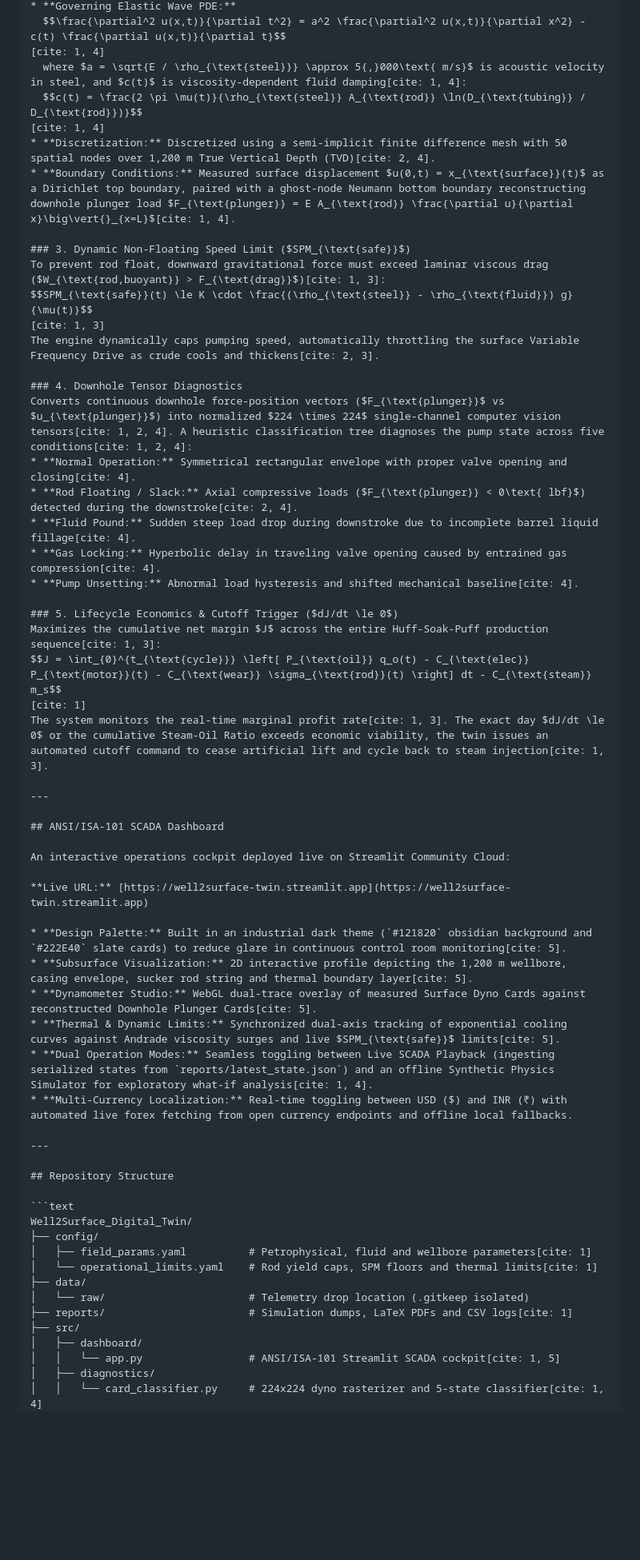
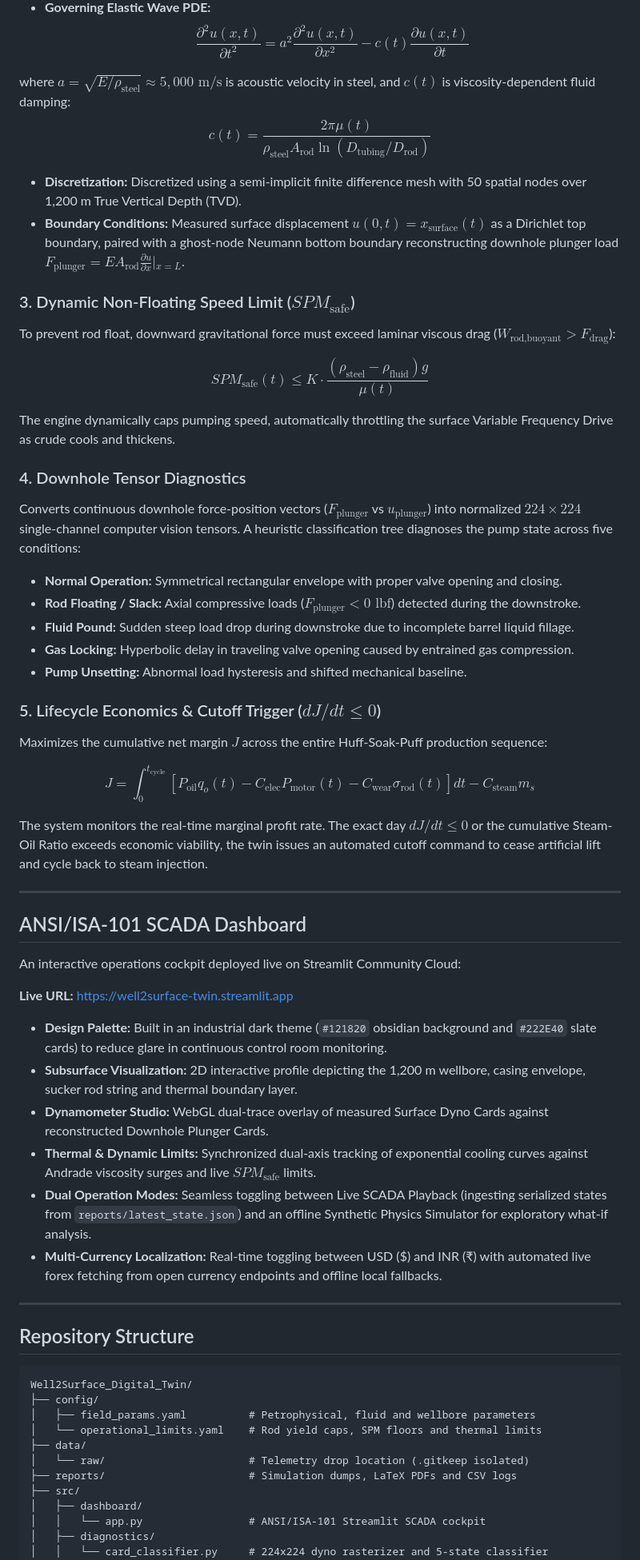
Before and after one commit to Anzai004/Well2Surface_Digital_Twin, a Markdown page: README.md, the part around one of its changes. Shown at 80% size. GitHub-like rendering; blank space fills up the shorter version.

Commit message:
docs(readme): update comprehensive technical documentation

````diff
--- a/README.md
+++ b/README.md
@@ -59,31 +64,39 @@ Reconstructs subsurface dynamometer cards at the pump plunger ($x = L$) from sur
 * **Governing Elastic Wave PDE:**
-  $$\frac{\partial^2 u(x,t)}{\partial t^2} = a^2 \frac{\partial^2 u(x,t)}{\partial x^2} - c(t) \frac{\partial u(x,t)}{\partial t}$$
-[cite: 1, 4]
-  where $a = \sqrt{E / \rho_{\text{steel}}} \approx 5{,}000\text{ m/s}$ is acoustic velocity in steel, and $c(t)$ is viscosity-dependent fluid damping[cite: 1, 4]:
-  $$c(t) = \frac{2 \pi \mu(t)}{\rho_{\text{steel}} A_{\text{rod}} \ln(D_{\text{tubing}} / D_{\text{rod}})}$$
-[cite: 1, 4]
-* **Discretization:** Discretized using a semi-implicit finite difference mesh with 50 spatial nodes over 1,200 m True Vertical Depth (TVD)[cite: 2, 4].
-* **Boundary Conditions:** Measured surface displacement $u(0,t) = x_{\text{surface}}(t)$ as a Dirichlet top boundary, paired with a ghost-node Neumann bottom boundary reconstructing downhole plunger load $F_{\text{plunger}} = E A_{\text{rod}} \frac{\partial u}{\partial x}\big\vert{}_{x=L}$[cite: 1, 4].
+$$\frac{\partial^2 u(x,t)}{\partial t^2} = a^2 \frac{\partial^2 u(x,t)}{\partial x^2} - c(t) \frac{\partial u(x,t)}{\partial t}$$
+
+
+where $a = \sqrt{E / \rho_{\text{steel}}} \approx 5{,}000\text{ m/s}$ is acoustic velocity in steel, and $c(t)$ is viscosity-dependent fluid damping:
+$$c(t) = \frac{2 \pi \mu(t)}{\rho_{\text{steel}} A_{\text{rod}} \ln(D_{\text{tubing}} / D_{\text{rod}})}$$
+
+
+* **Discretization:** Discretized using a semi-implicit finite difference mesh with 50 spatial nodes over 1,200 m True Vertical Depth (TVD).
+* **Boundary Conditions:** Measured surface displacement $u(0,t) = x_{\text{surface}}(t)$ as a Dirichlet top boundary, paired with a ghost-node Neumann bottom boundary reconstructing downhole plunger load $F_{\text{plunger}} = E A_{\text{rod}} \frac{\partial u}{\partial x}\big\vert{}_{x=L}$.
 
 ### 3. Dynamic Non-Floating Speed Limit ($SPM_{\text{safe}}$)
-To prevent rod float, downward gravitational force must exceed laminar viscous drag ($W_{\text{rod,buoyant}} > F_{\text{drag}}$)[cite: 1, 3]:
+
+To prevent rod float, downward gravitational force must exceed laminar viscous drag ($W_{\text{rod,buoyant}} > F_{\text{drag}}$):
+
 $$SPM_{\text{safe}}(t) \le K \cdot \frac{(\rho_{\text{steel}} - \rho_{\text{fluid}}) g}{\mu(t)}$$
-[cite: 1, 3]
-The engine dynamically caps pumping speed, automatically throttling the surface Variable Frequency Drive as crude cools and thickens[cite: 2, 3].
+
+The engine dynamically caps pumping speed, automatically throttling the surface Variable Frequency Drive as crude cools and thickens.
 
 ### 4. Downhole Tensor Diagnostics
-Converts continuous downhole force-position vectors ($F_{\text{plunger}}$ vs $u_{\text{plunger}}$) into normalized $224 \times 224$ single-channel computer vision tensors[cite: 1, 2, 4]. A heuristic classification tree diagnoses the pump state across five conditions[cite: 1, 2, 4]:
-* **Normal Operation:** Symmetrical rectangular envelope with proper valve opening and closing[cite: 4].
-* **Rod Floating / Slack:** Axial compressive loads ($F_{\text{plunger}} < 0\text{ lbf}$) detected during the downstroke[cite: 2, 4].
-* **Fluid Pound:** Sudden steep load drop during downstroke due to incomplete barrel liquid fillage[cite: 4].
-* **Gas Locking:** Hyperbolic delay in traveling valve opening caused by entrained gas compression[cite: 4].
-* **Pump Unsetting:** Abnormal load hysteresis and shifted mechanical baseline[cite: 4].
+
+Converts continuous downhole force-position vectors ($F_{\text{plunger}}$ vs $u_{\text{plunger}}$) into normalized $224 \times 224$ single-channel computer vision tensors. A heuristic classification tree diagnoses the pump state across five conditions:
+
+* **Normal Operation:** Symmetrical rectangular envelope with proper valve opening and closing.
+* **Rod Floating / Slack:** Axial compressive loads ($F_{\text{plunger}} < 0\text{ lbf}$) detected during the downstroke.
+* **Fluid Pound:** Sudden steep load drop during downstroke due to incomplete barrel liquid fillage.
+* **Gas Locking:** Hyperbolic delay in traveling valve opening caused by entrained gas compression.
+* **Pump Unsetting:** Abnormal load hysteresis and shifted mechanical baseline.
 
 ### 5. Lifecycle Economics & Cutoff Trigger ($dJ/dt \le 0$)
-Maximizes the cumulative net margin $J$ across the entire Huff-Soak-Puff production sequence[cite: 1, 3]:
+
+Maximizes the cumulative net margin $J$ across the entire Huff-Soak-Puff production sequence:
+
 $$J = \int_{0}^{t_{\text{cycle}}} \left[ P_{\text{oil}} q_o(t) - C_{\text{elec}} P_{\text{motor}}(t) - C_{\text{wear}} \sigma_{\text{rod}}(t) \right] dt - C_{\text{steam}} m_s$$
-[cite: 1]
-The system monitors the real-time marginal profit rate[cite: 1, 3]. The exact day $dJ/dt \le 0$ or the cumulative Steam-Oil Ratio exceeds economic viability, the twin issues an automated cutoff command to cease artificial lift and cycle back to steam injection[cite: 1, 3].
+
+The system monitors the real-time marginal profit rate. The exact day $dJ/dt \le 0$ or the cumulative Steam-Oil Ratio exceeds economic viability, the twin issues an automated cutoff command to cease artificial lift and cycle back to steam injection.
 
 ---
 
@@ -93,11 +106,11 @@ An interactive operations cockpit deployed live on Streamlit Community Cloud:
 
 **Live URL:** [https://well2surface-twin.streamlit.app](https://well2surface-twin.streamlit.app)
 
-* **Design Palette:** Built in an industrial dark theme (`#121820` obsidian background and `#222E40` slate cards) to reduce glare in continuous control room monitoring[cite: 5].
-* **Subsurface Visualization:** 2D interactive profile depicting the 1,200 m wellbore, casing envelope, sucker rod string and thermal boundary layer[cite: 5].
-* **Dynamometer Studio:** WebGL dual-trace overlay of measured Surface Dyno Cards against reconstructed Downhole Plunger Cards[cite: 5].
-* **Thermal & Dynamic Limits:** Synchronized dual-axis tracking of exponential cooling curves against Andrade viscosity surges and live $SPM_{\text{safe}}$ limits[cite: 5].
-* **Dual Operation Modes:** Seamless toggling between Live SCADA Playback (ingesting serialized states from `reports/latest_state.json`) and an offline Synthetic Physics Simulator for exploratory what-if analysis[cite: 1, 4].
+* **Design Palette:** Built in an industrial dark theme (`#121820` obsidian background and `#222E40` slate cards) to reduce glare in continuous control room monitoring.
+* **Subsurface Visualization:** 2D interactive profile depicting the 1,200 m wellbore, casing envelope, sucker rod string and thermal boundary layer.
+* **Dynamometer Studio:** WebGL dual-trace overlay of measured Surface Dyno Cards against reconstructed Downhole Plunger Cards.
+* **Thermal & Dynamic Limits:** Synchronized dual-axis tracking of exponential cooling curves against Andrade viscosity surges and live $SPM_{\text{safe}}$ limits.
+* **Dual Operation Modes:** Seamless toggling between Live SCADA Playback (ingesting serialized states from `reports/latest_state.json`) and an offline Synthetic Physics Simulator for exploratory what-if analysis.
 * **Multi-Currency Localization:** Real-time toggling between USD ($) and INR (₹) with automated live forex fetching from open currency endpoints and offline local fallbacks.
 
 ---
@@ -107,14 +120,14 @@ An interactive operations cockpit deployed live on Streamlit Community Cloud:
 ```text
 Well2Surface_Digital_Twin/
 ├── config/
-│   ├── field_params.yaml          # Petrophysical, fluid and wellbore parameters[cite: 1]
-│   └── operational_limits.yaml    # Rod yield caps, SPM floors and thermal limits[cite: 1]
+│   ├── field_params.yaml          # Petrophysical, fluid and wellbore parameters
+│   └── operational_limits.yaml    # Rod yield caps, SPM floors and thermal limits
 ├── data/
 │   └── raw/                       # Telemetry drop location (.gitkeep isolated)
-├── reports/                       # Simulation dumps, LaTeX PDFs and CSV logs[cite: 1]
+├── reports/                       # Simulation dumps, LaTeX PDFs and CSV logs
 ├── src/
 │   ├── dashboard/
-│   │   └── app.py                 # ANSI/ISA-101 Streamlit SCADA cockpit[cite: 1, 5]
+│   │   └── app.py                 # ANSI/ISA-101 Streamlit SCADA cockpit
 │   ├── diagnostics/
-│   │   └── card_classifier.py     # 224x224 dyno rasterizer and 5-state classifier[cite: 1, 4]
+│   │   └── card_classifier.py     # 224x224 dyno rasterizer and 5-state classifier
 │   ├── exporters/
````
Also changed, not shown: other parts of README.md (+46 -59 lines).
